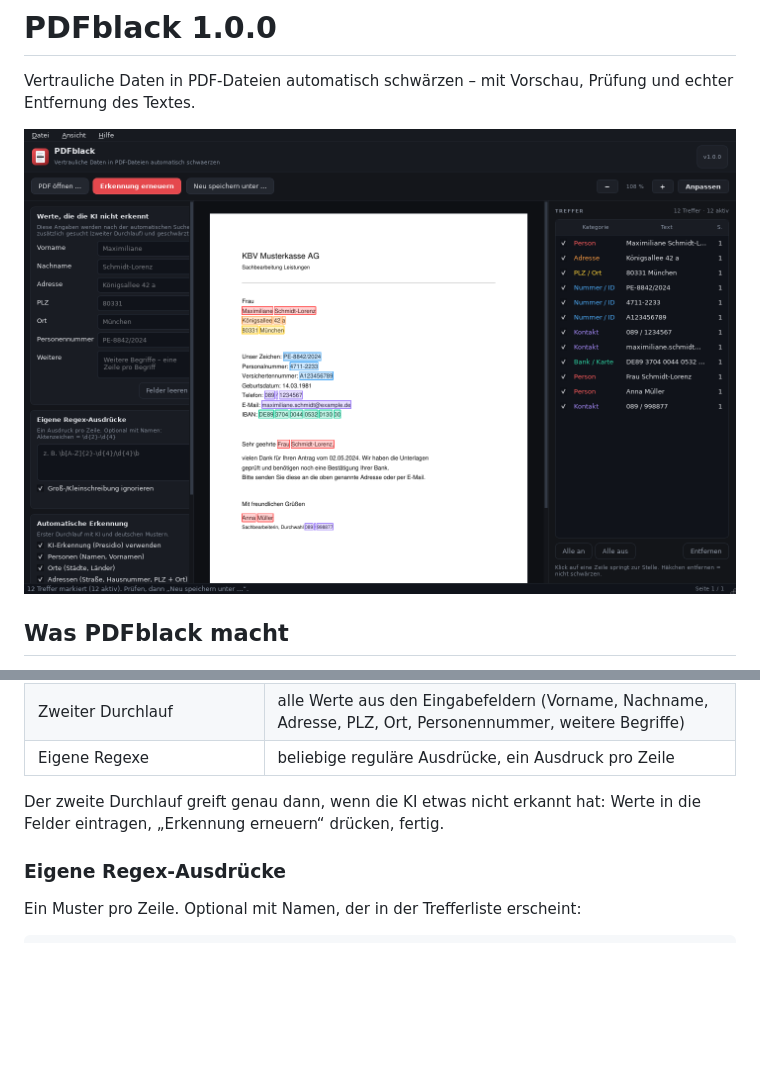
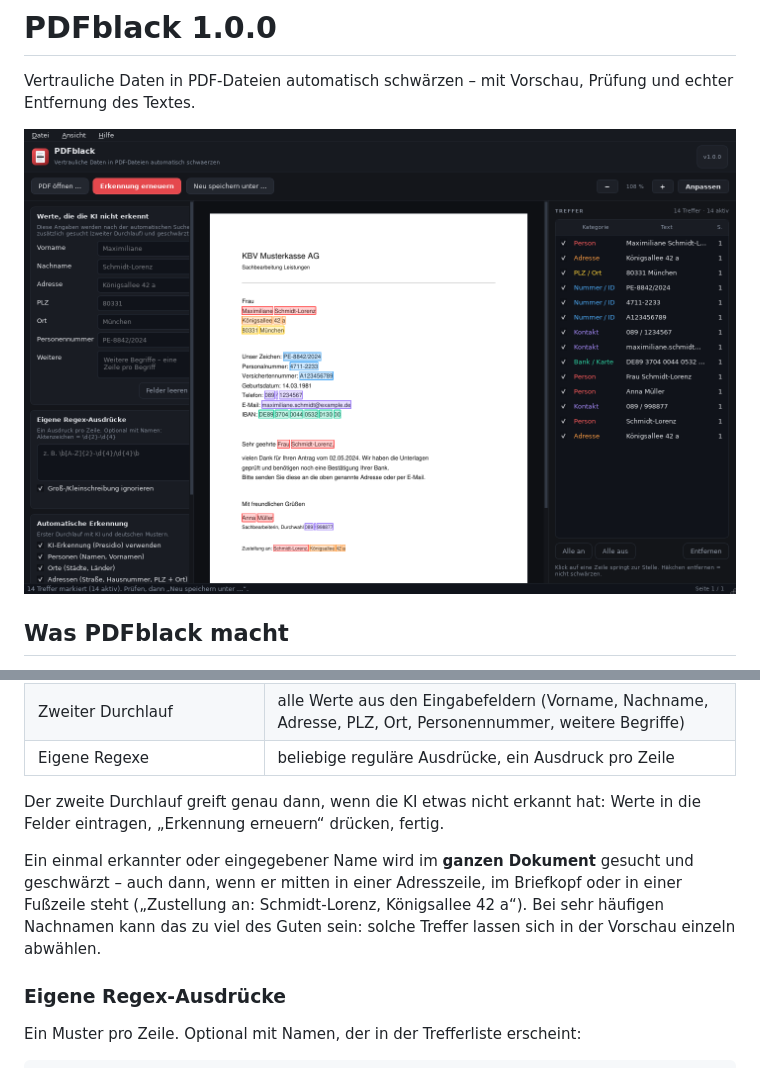
Before and after one commit to soendi/PDFblack, a Markdown page: README.md, 2 parts joined by grey strips. GitHub-like rendering; pictures changed too: docs/vorschau.png; blank space fills up the shorter version.

```diff
--- a/README.md
+++ b/README.md
@@ -30,6 +30,12 @@ und echter Entfernung des Textes.
 
 Der zweite Durchlauf greift genau dann, wenn die KI etwas nicht erkannt hat:
 Werte in die Felder eintragen, „Erkennung erneuern“ drücken, fertig.
+
+Ein einmal erkannter oder eingegebener Name wird im **ganzen Dokument** gesucht
+und geschwärzt – auch dann, wenn er mitten in einer Adresszeile, im Briefkopf
+oder in einer Fußzeile steht („Zustellung an: Schmidt-Lorenz, Königsallee 42 a“).
+Bei sehr häufigen Nachnamen kann das zu viel des Guten sein: solche Treffer
+lassen sich in der Vorschau einzeln abwählen.
 
 ### Eigene Regex-Ausdrücke
 
```
Also changed, not shown: docs/ergebnis.png, 4 other files.
